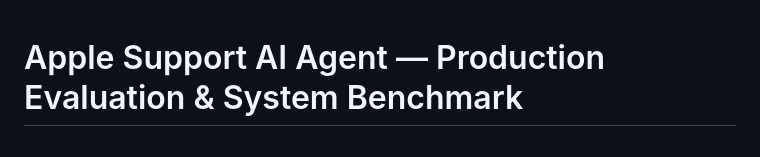
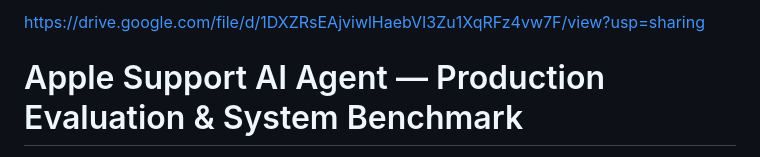
Before and after one commit to gowtham15012006/hiver, a Markdown page: README.md, the part around the change. GitHub-like rendering.

Commit message:
Add project document link to README
Added a link to the project document in the README.

```diff
--- a/README.md
+++ b/README.md
@@ -1,3 +1,4 @@
+https://drive.google.com/file/d/1DXZRsEAjviwlHaebVI3Zu1XqRFz4vw7F/view?usp=sharing
 # Apple Support AI Agent — Production Evaluation & System Benchmark
 
 > **Hiver SDE Intern — Take-Home Assignment Submission**
```
